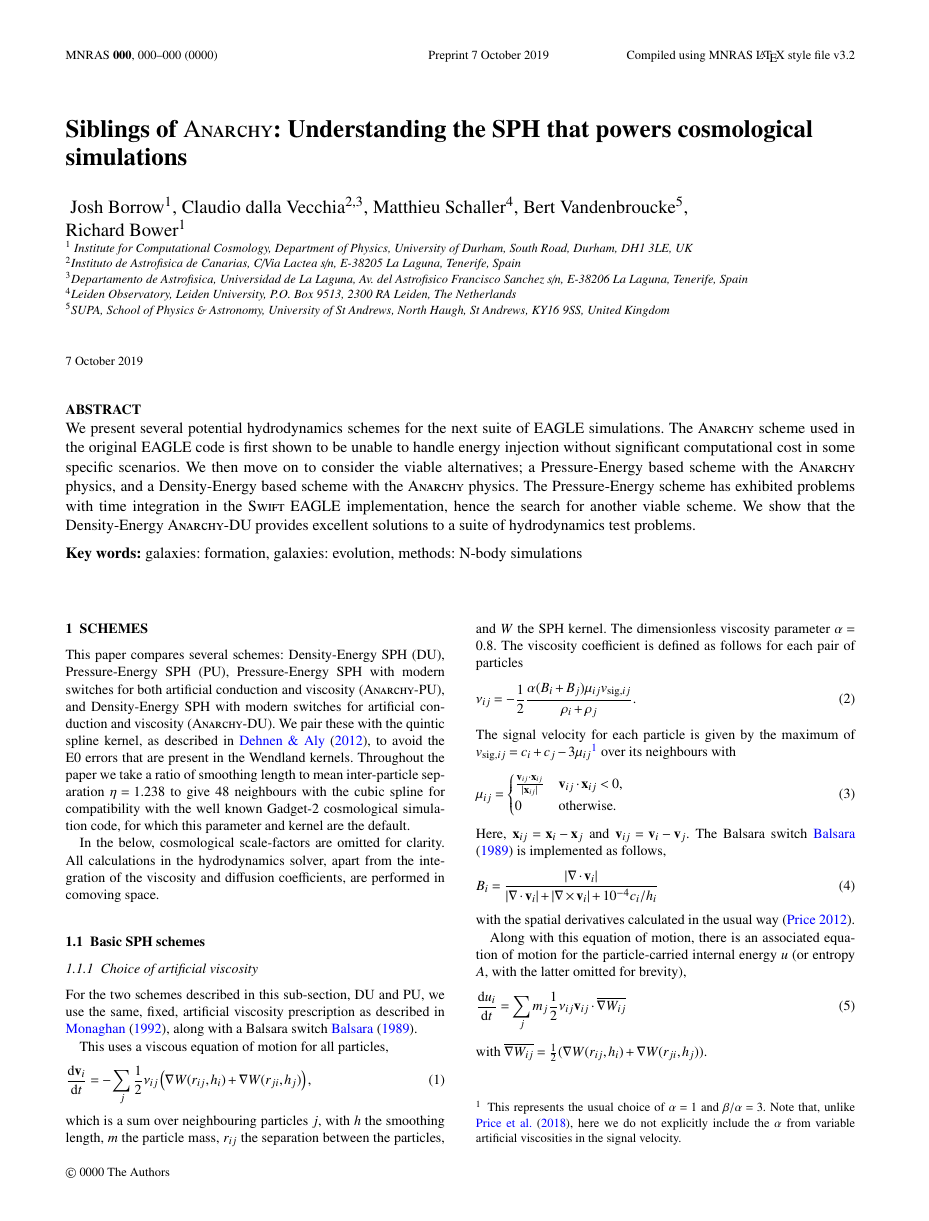
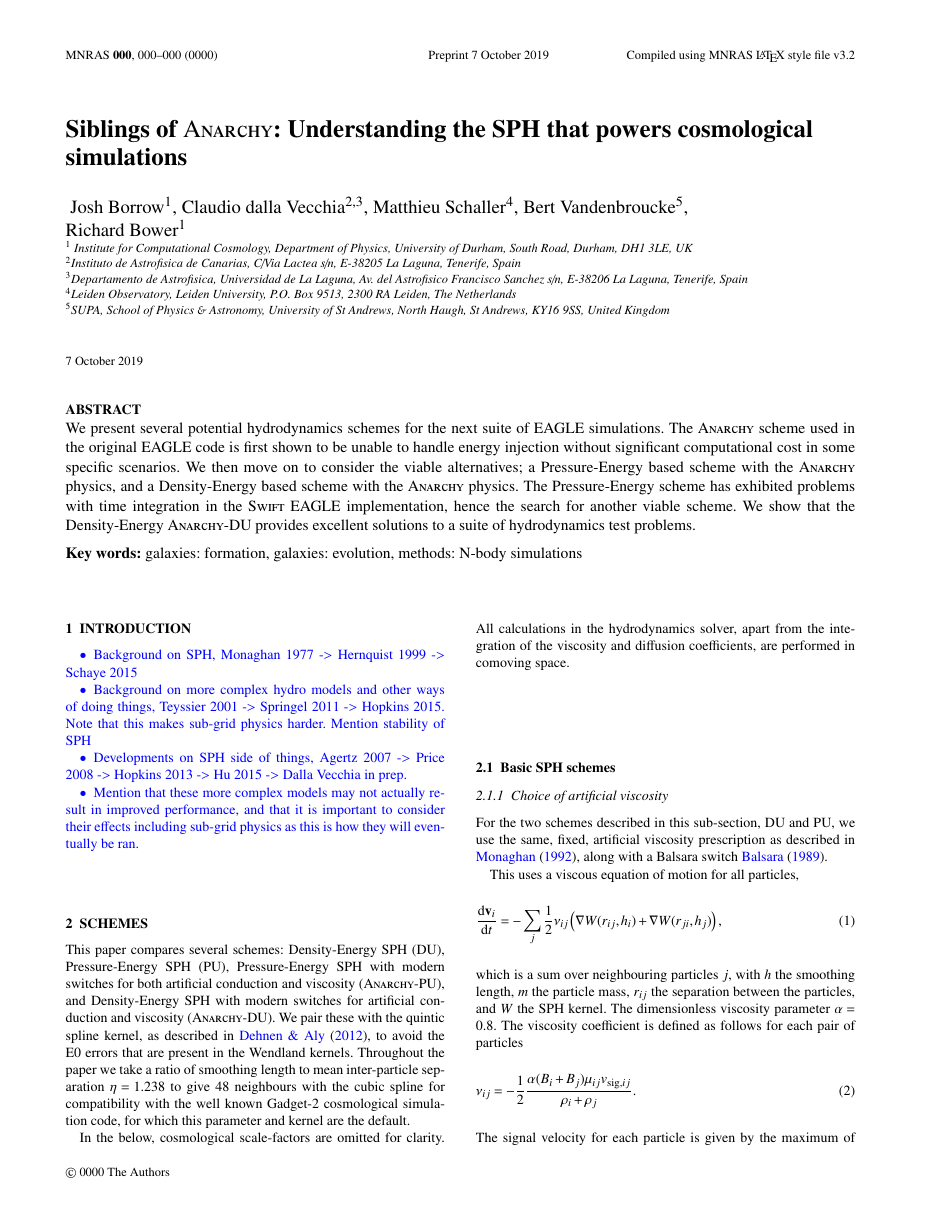
Before and after one commit to JBorrow/siblings-of-anarchy, a LaTeX paper (paper/paper.tex, which reads paper/introduction.tex): page 1 of 10. Compiled offline with pdfLaTeX.

Commit message:
Added initial draft bullets for introduction

```diff
--- a/paper/introduction.tex
+++ b/paper/introduction.tex
@@ -1,2 +1,15 @@
-%\section{Introduction}
-%\blue{tbd}
+\section{Introduction}
+\blue{
+\begin{itemize}
+    \item Background on SPH, Monaghan 1977 -> Hernquist 1999 -> Schaye 2015
+    \item Background on more complex hydro models and other ways of doing things,
+          Teyssier 2001 -> Springel 2011 -> Hopkins 2015. Note that this makes
+          sub-grid physics harder. Mention stability of SPH
+    \item Developments on SPH side of things, Agertz 2007 -> Price 2008 ->
+          Hopkins 2013 -> Hu 2015 -> Dalla Vecchia in prep.
+    \item Mention that these more complex models may not actually result in
+          improved performance, and that it is important to consider their
+          effects including sub-grid physics as this is how they will eventually
+          be ran.
+\end{itemize}
+}
```
